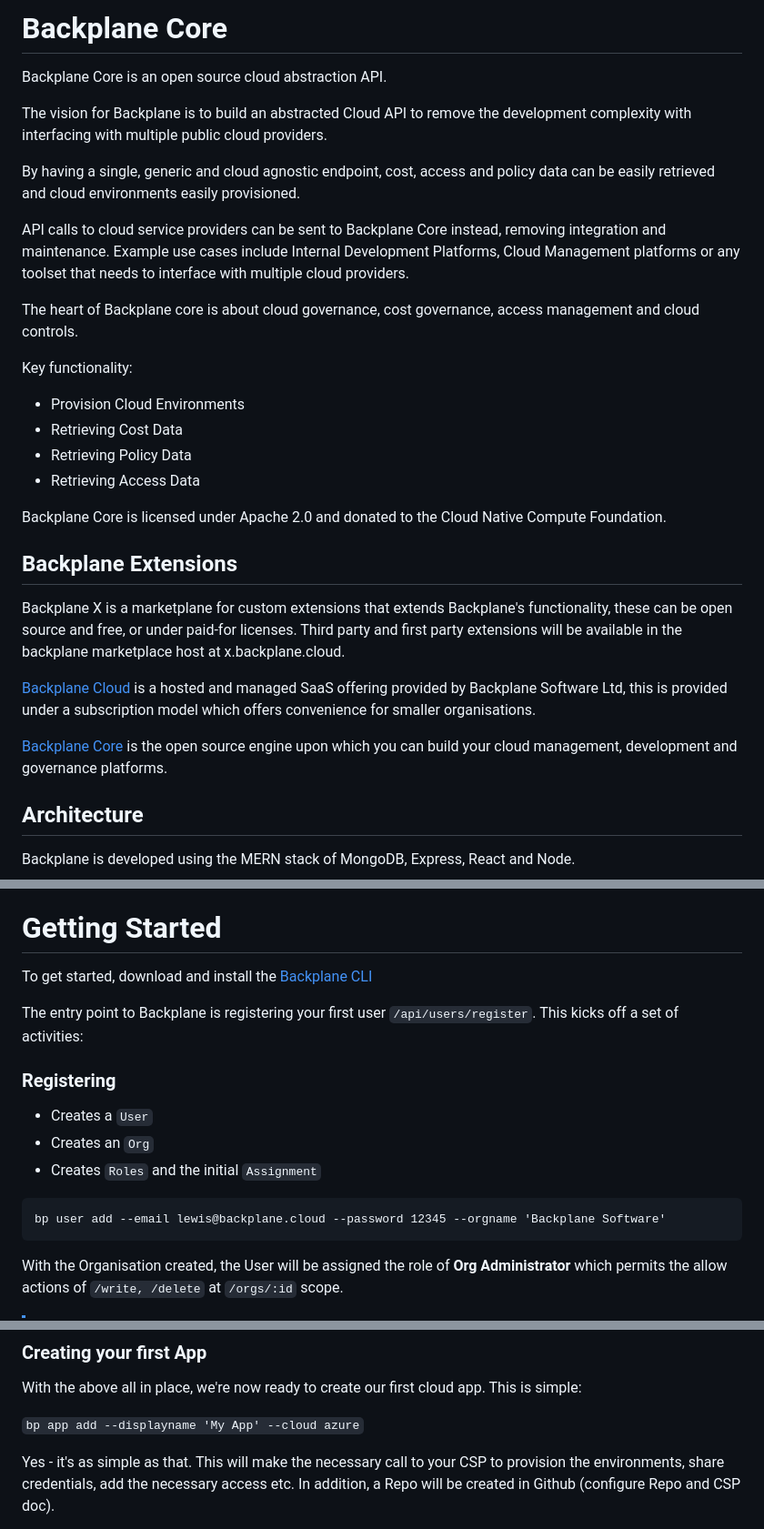
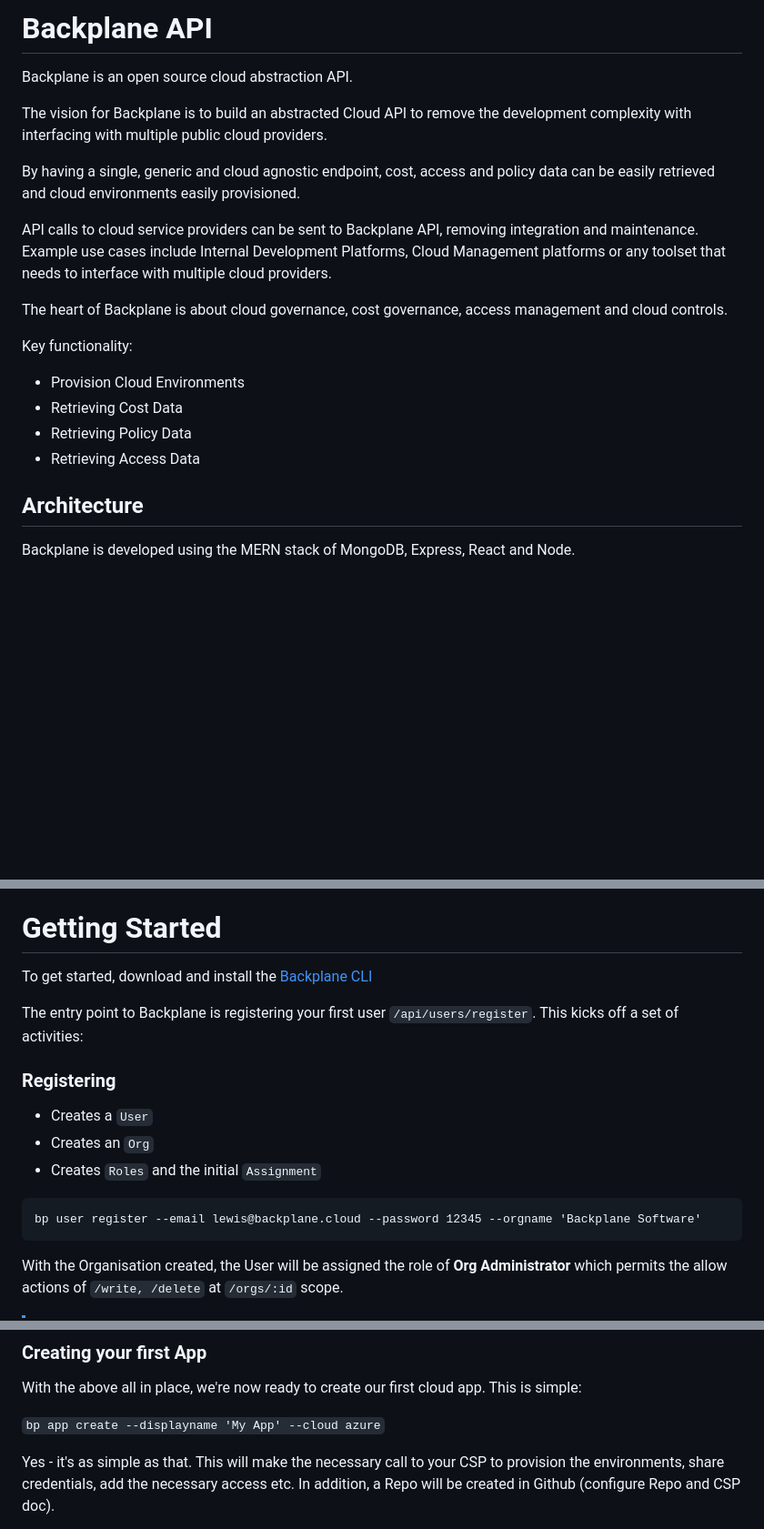
Before and after one commit to backplane-cloud/backplane-api, a Markdown page: getting-started.md, 3 parts joined by grey strips. Shown at 91% size. Rendered like a GitHub page; blank space fills up the shorter version.

````diff
--- a/getting-started.md
+++ b/getting-started.md
@@ -1,14 +1,14 @@
-# Backplane Core
+# Backplane API
 
-Backplane Core is an open source cloud abstraction API.
+Backplane is an open source cloud abstraction API.
 
 The vision for Backplane is to build an abstracted Cloud API to remove the development complexity with interfacing with multiple public cloud providers.
 
 By having a single, generic and cloud agnostic endpoint, cost, access and policy data can be easily retrieved and cloud environments easily provisioned.
 
-API calls to cloud service providers can be sent to Backplane Core instead, removing integration and maintenance. Example use cases include Internal Development Platforms, Cloud Management platforms or any toolset that needs to interface with multiple cloud providers.
+API calls to cloud service providers can be sent to Backplane API, removing integration and maintenance. Example use cases include Internal Development Platforms, Cloud Management platforms or any toolset that needs to interface with multiple cloud providers.
 
-The heart of Backplane core is about cloud governance, cost governance, access management and cloud controls.
+The heart of Backplane is about cloud governance, cost governance, access management and cloud controls.
 
 Key functionality:
 
@@ -16,18 +16,6 @@ Key functionality:
   - Retrieving Cost Data
   - Retrieving Policy Data
   - Retrieving Access Data
-
-Backplane Core is licensed under Apache 2.0 and donated to the Cloud Native Compute Foundation.
-
-
-
-## Backplane Extensions
-
-Backplane X is a marketplane for custom extensions that extends Backplane's functionality, these can be open source and free, or under paid-for licenses. Third party and first party extensions will be available in the backplane marketplace host at x.backplane.cloud.
-
-[Backplane Cloud](https://) is a hosted and managed SaaS offering provided by Backplane Software Ltd, this is provided under a subscription model which offers convenience for smaller organisations.
-
-[Backplane Core](https://) is the open source engine upon which you can build your cloud management, development and governance platforms.
 
 
 ## Architecture
@@ -74,7 +62,7 @@ The entry point to Backplane is registering your first user `/api/users/register
 - Creates `Roles` and the initial `Assignment`
 
 ```
-bp user add --email lewis@backplane.cloud --password 12345 --orgname 'Backplane Software'
+bp user register --email lewis@backplane.cloud --password 12345 --orgname 'Backplane Software'
 ```
 
 With the Organisation created, the User will be assigned the role of **Org Administrator** which permits the allow actions of `/write, /delete` at `/orgs/:id` scope.
@@ -136,7 +124,7 @@ Now, before we can begin creating Cloud Apps, we must first register a Cloud Pro
 
 With the above all in place, we're now ready to create our first cloud app. This is simple:
 
-`bp app add --displayname 'My App' --cloud azure`
+`bp app create --displayname 'My App' --cloud azure`
 
 Yes - it's as simple as that. This will make the necessary call to your CSP to provision the environments, share credentials, add the necessary access etc. In addition, a Repo will be created in Github (configure Repo and CSP doc).
 
````
Also changed, not shown: other parts of getting-started.md (+1 -1 lines).
